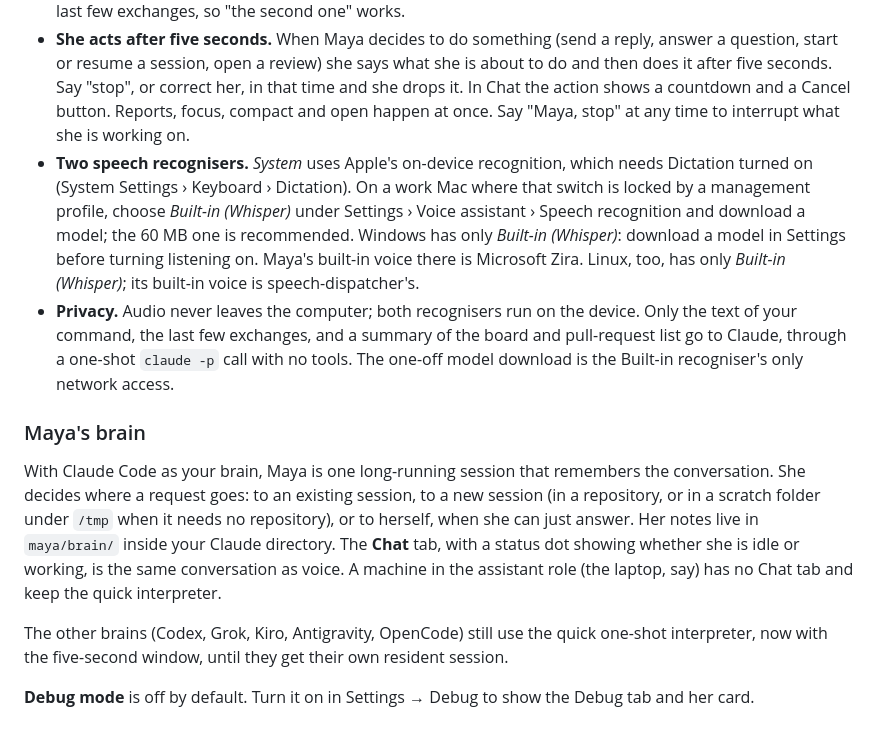
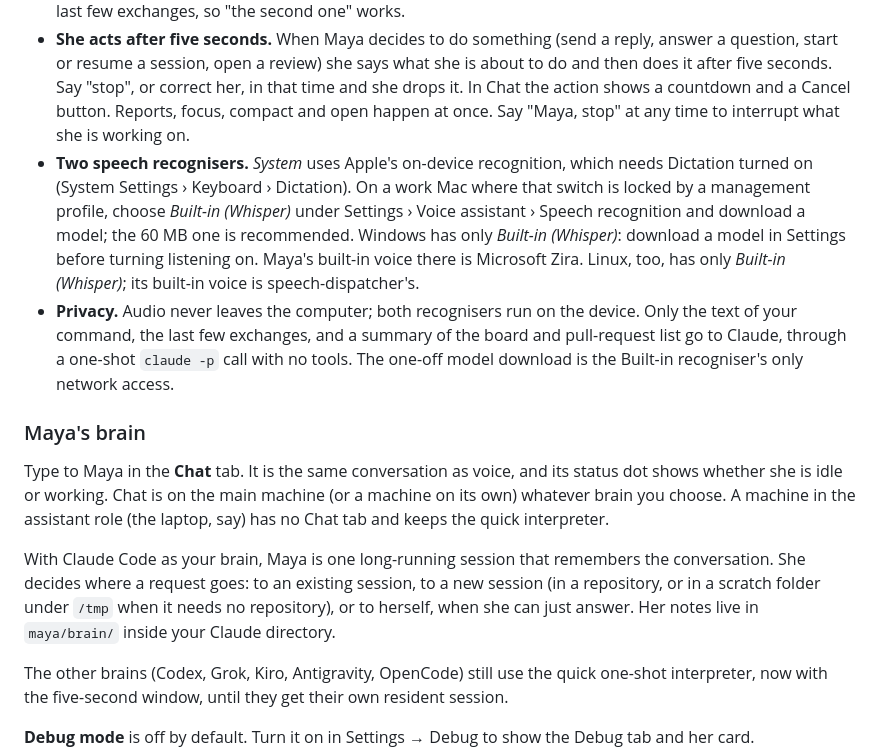
Before and after one commit to dosaki/maya, a Markdown page: README.md, the part around the change. Rendered like a GitHub page; blank space fills up the shorter version.

Commit message:
docs: say Chat is on the main for any brain and how her session restarts
Co-Authored-By: Claude Opus 5.5 <noreply@anthropic.com>

```diff
--- a/README.md
+++ b/README.md
@@ -262,7 +262,8 @@ resume or start a session, open or review a pull request.
   says what she is about to do and then does it after five seconds. Say
   "stop", or correct her, in that time and she drops it. In Chat the action
   shows a countdown and a Cancel button. Reports, focus, compact and open
-  happen at once. Say "Maya, stop" at any time to interrupt what she is working on.
+  happen at once. Say "Maya, stop" at any time to interrupt what she is
+  working on.
 - **Two speech recognisers.** *System* uses Apple's on-device recognition,
   which needs Dictation turned on (System Settings › Keyboard › Dictation).
   On a work Mac where that switch is locked by a management profile,
@@ -280,14 +281,18 @@ resume or start a session, open or review a pull request.
 
 ### Maya's brain
 
+Type to Maya in the **Chat** tab. It is the same conversation as voice,
+and its status dot shows whether she is idle or working. Chat is on the
+main machine (or a machine on its own) whatever brain you choose. A
+machine in the assistant role (the laptop, say) has no Chat tab and keeps
+the quick interpreter.
+
 With Claude Code as your brain, Maya is one long-running session that
 remembers the conversation. She decides where a request goes: to an
 existing session, to a new session (in a repository, or in a scratch
 folder under `/tmp` when it needs no repository), or to herself, when she
 can just answer. Her notes live in `maya/brain/` inside your Claude
-directory. The **Chat** tab, with a status dot showing whether she is idle
-or working, is the same conversation as voice. A machine in the assistant role
-(the laptop, say) has no Chat tab and keep the quick interpreter.
+directory.
 
 The other brains (Codex, Grok, Kiro, Antigravity, OpenCode) still use the
 quick one-shot interpreter, now with the five-second window, until they get
```
Also changed, not shown: docs/DEVELOPING.md (+10 -3 lines).
